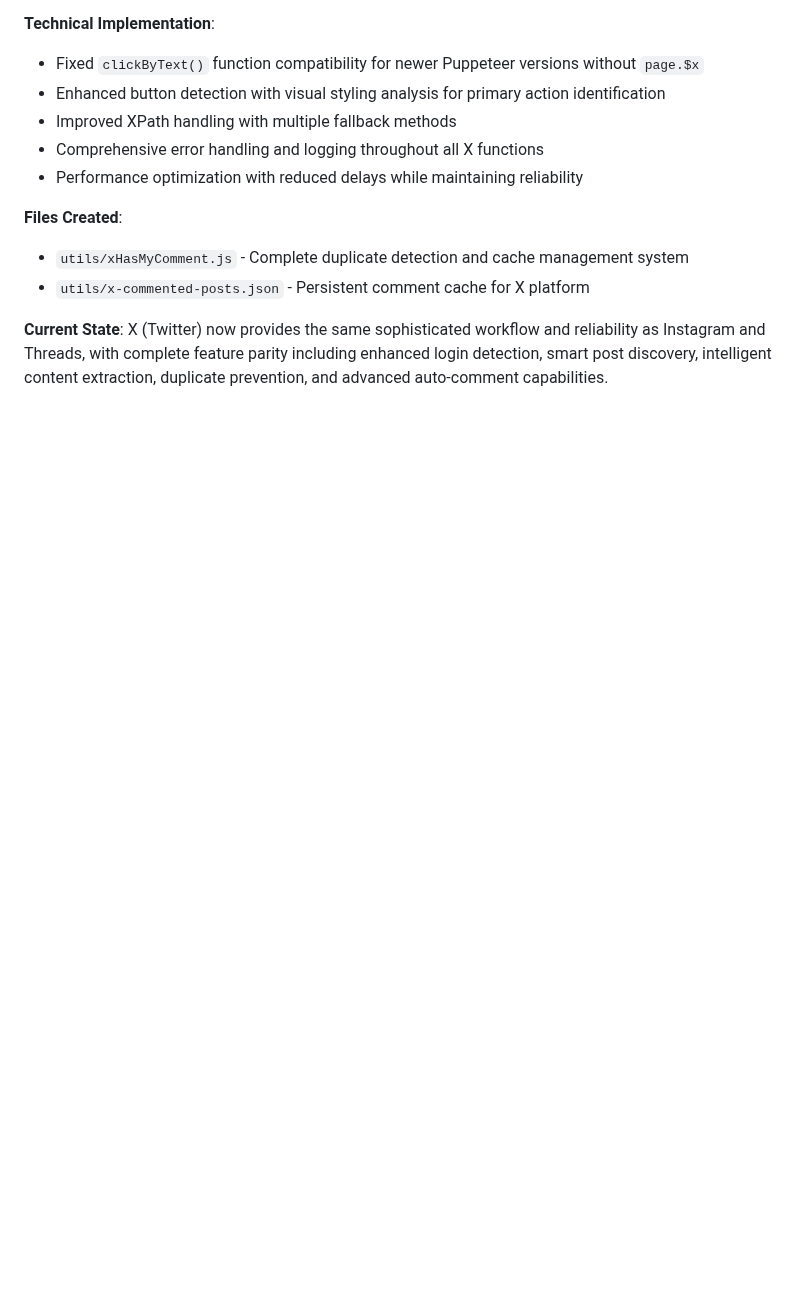
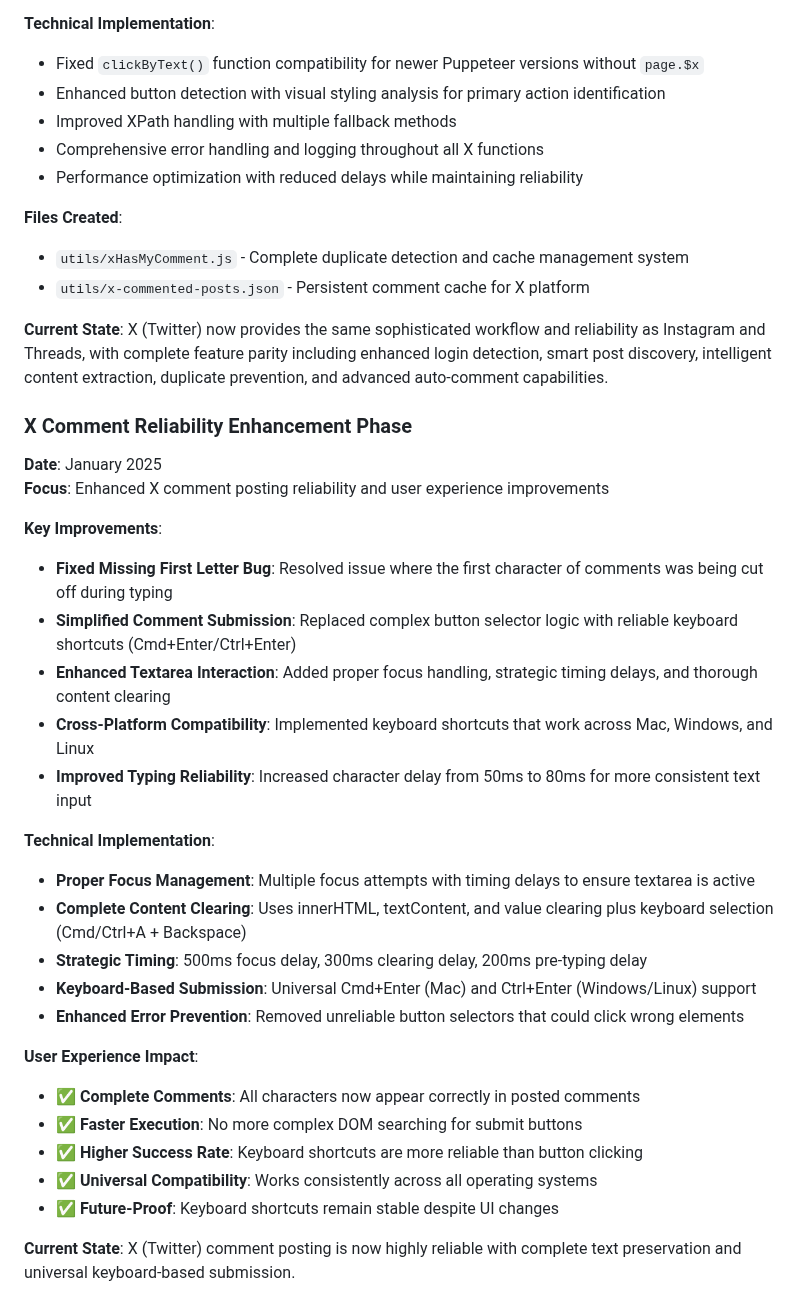
Before and after one commit to bigvisualchill/ThreadsBot, a Markdown page: CursorRead.MD, the part around the change. GitHub-like rendering; blank space fills up the shorter version.

Commit message:
Documentation: Added X Comment Reliability Enhancement Phase
Documented recent improvements to X comment posting:
- Fixed missing first letter bug resolution
- Simplified keyboard-based submission (Cmd+Enter/Ctrl+Enter)
- Enhanced textarea interaction with proper focus and timing
- Cross-platform compatibility improvements
- Technical implementation details and user experience impact

Updated current state to reflect highly reliable comment posting system.

```diff
--- a/CursorRead.MD
+++ b/CursorRead.MD
@@ -395,3 +395,31 @@ Puppeteer Social/
 - `utils/x-commented-posts.json` - Persistent comment cache for X platform
 
 **Current State**: X (Twitter) now provides the same sophisticated workflow and reliability as Instagram and Threads, with complete feature parity including enhanced login detection, smart post discovery, intelligent content extraction, duplicate prevention, and advanced auto-comment capabilities.
+
+### X Comment Reliability Enhancement Phase
+
+**Date**: January 2025
+**Focus**: Enhanced X comment posting reliability and user experience improvements
+
+**Key Improvements**:
+- **Fixed Missing First Letter Bug**: Resolved issue where the first character of comments was being cut off during typing
+- **Simplified Comment Submission**: Replaced complex button selector logic with reliable keyboard shortcuts (Cmd+Enter/Ctrl+Enter)
+- **Enhanced Textarea Interaction**: Added proper focus handling, strategic timing delays, and thorough content clearing
+- **Cross-Platform Compatibility**: Implemented keyboard shortcuts that work across Mac, Windows, and Linux
+- **Improved Typing Reliability**: Increased character delay from 50ms to 80ms for more consistent text input
+
+**Technical Implementation**:
+- **Proper Focus Management**: Multiple focus attempts with timing delays to ensure textarea is active
+- **Complete Content Clearing**: Uses innerHTML, textContent, and value clearing plus keyboard selection (Cmd/Ctrl+A + Backspace)
+- **Strategic Timing**: 500ms focus delay, 300ms clearing delay, 200ms pre-typing delay
+- **Keyboard-Based Submission**: Universal Cmd+Enter (Mac) and Ctrl+Enter (Windows/Linux) support
+- **Enhanced Error Prevention**: Removed unreliable button selectors that could click wrong elements
+
+**User Experience Impact**:
+- ✅ **Complete Comments**: All characters now appear correctly in posted comments
+- ✅ **Faster Execution**: No more complex DOM searching for submit buttons
+- ✅ **Higher Success Rate**: Keyboard shortcuts are more reliable than button clicking
+- ✅ **Universal Compatibility**: Works consistently across all operating systems
+- ✅ **Future-Proof**: Keyboard shortcuts remain stable despite UI changes
+
+**Current State**: X (Twitter) comment posting is now highly reliable with complete text preservation and universal keyboard-based submission.
```
